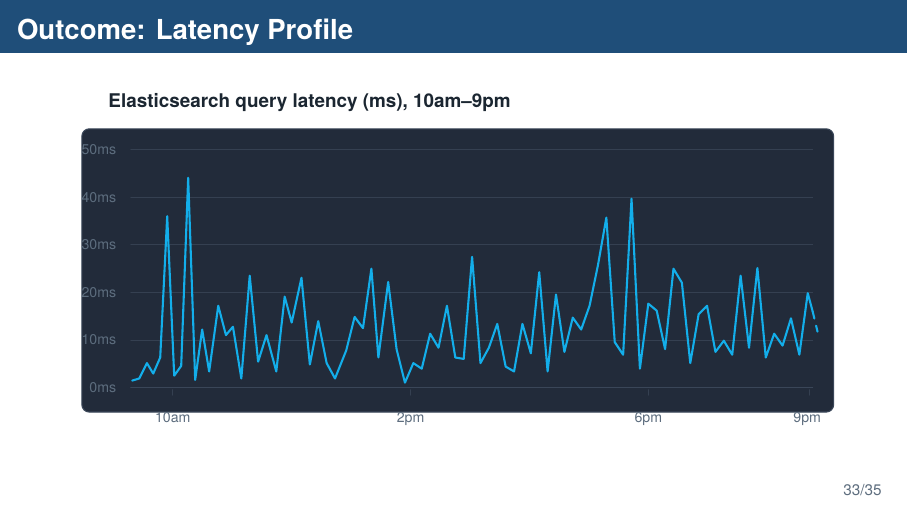
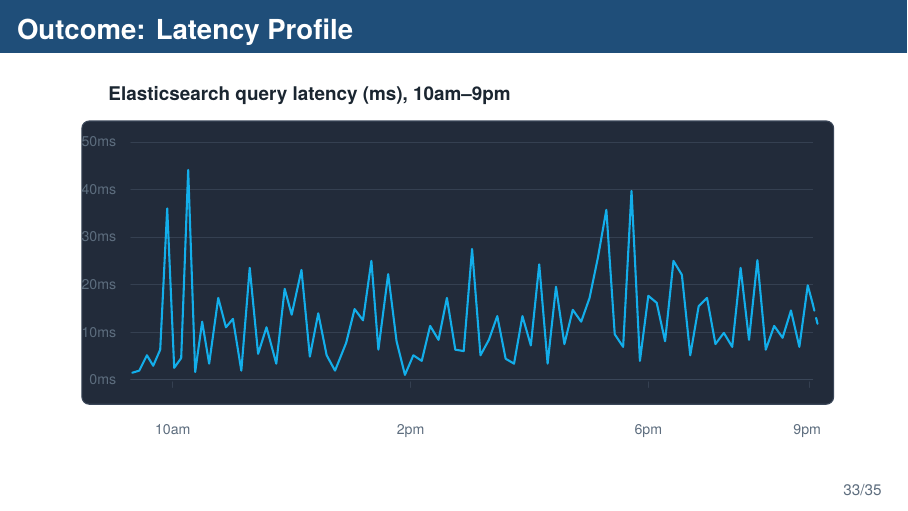
Before and after one commit to amir-h-rassafi/presentation, LaTeX slides (presentations/search-migration/main.tex, which reads presentations/search-migration/diagrams/08-latency-profile.tex): page 33 of 35. Compiled offline with XeLaTeX.

Commit message:
Separate latency chart time labels

```diff
--- a/presentations/search-migration/diagrams/08-latency-profile.tex
+++ b/presentations/search-migration/diagrams/08-latency-profile.tex
@@ -46,7 +46,7 @@
       10.40/9pm
     } {
       \draw[GridLine,line width=0.3pt] (\x,0.32) -- (\x,0.24);
-      \node[time label, anchor=north] at (\x,0.12) {\label};
+      \node[time label, anchor=north] at (\x,-0.16) {\label};
     }
 
     \draw[PanelBorder,line width=0.45pt] (0.70,0.35) -- (10.45,0.35);
```
